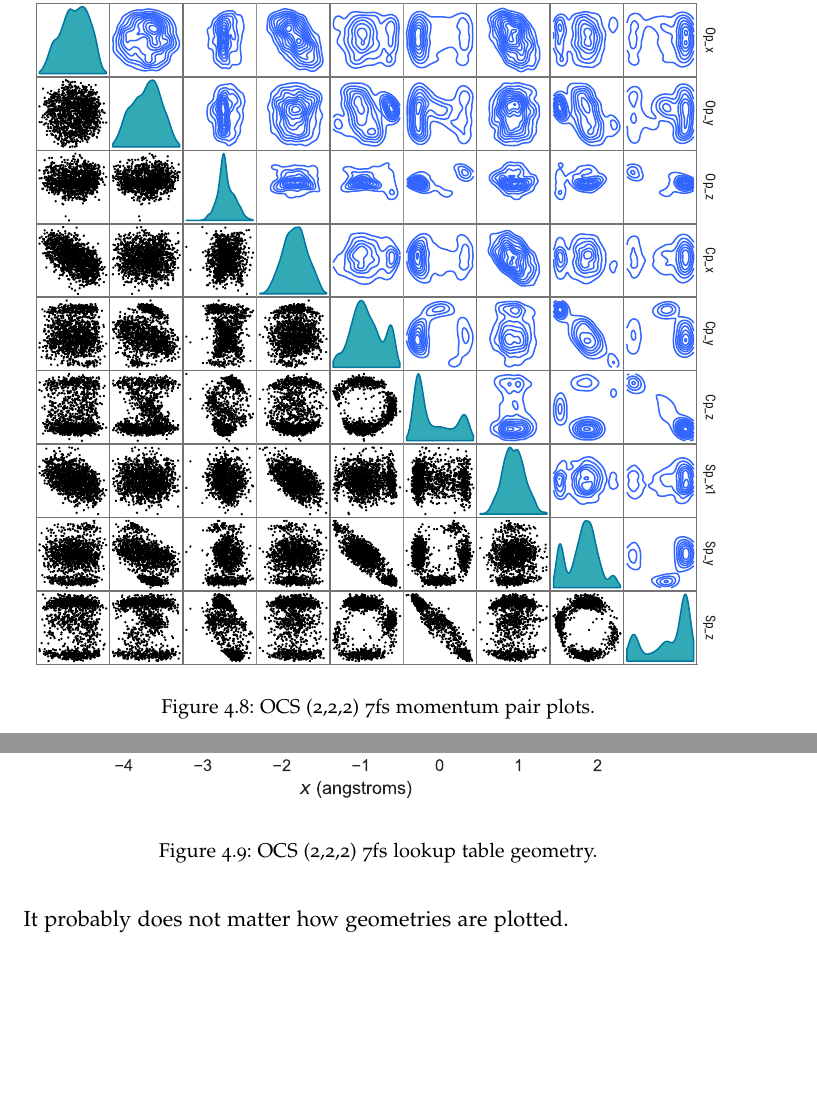
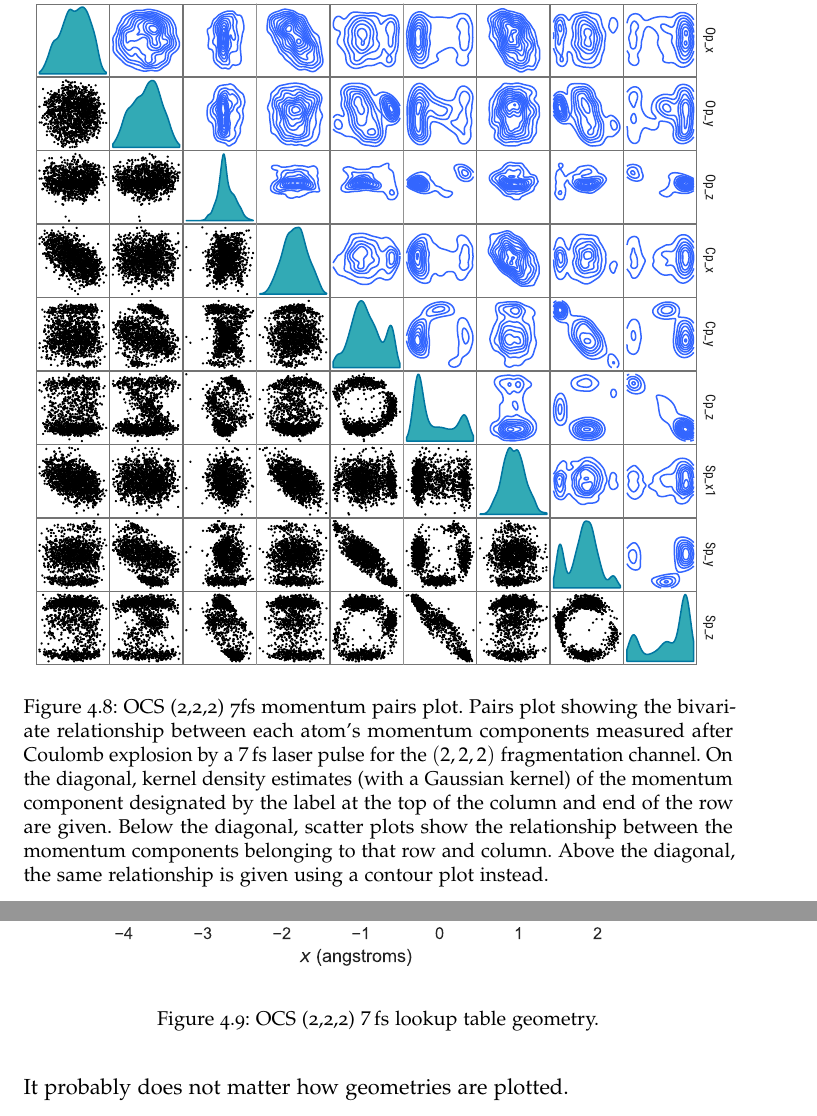
Before and after one commit to ali-ramadhan/msc-thesis, a LaTeX thesis (msc-thesis.tex, which reads Chapters/LookupTable.tex): two parts of pages 46 and 48 of 79 before the commit and two parts of pages 48 and 50 of 81 after it, joined at a grey line, cut so that both start at the same text, the shorter picture padded with empty space. Compiled offline with pdfLaTeX.

Commit message:
Momentum distribution figure captions.

```diff
--- a/Chapters/LookupTable.tex
+++ b/Chapters/LookupTable.tex
@@ -104,4 +104,3 @@ It should be noted that the Nelder-Mead algorithm, especially in our case, is qu
 \begin{figure}
   \centering
   \includegraphics[width=\textwidth]{Plots/OCS2227fsMomentum}
-  \caption[OCS (2,2,2) 7fs momentum.]
@@ -114,8 +115,8 @@ It should be noted that the Nelder-Mead algorithm, especially in our case, is qu
 \begin{figure}
   \centering
   \includegraphics[width=\textwidth]{Plots/OCS2227fsMomentumPairPlots}
-  \caption[OCS (2,2,2) 7fs momentum pair plots.]
-  {OCS (2,2,2) 7fs momentum pair plots.}
+  \caption[OCS (2,2,2) 7fs momentum pairs plot.]
+  {OCS (2,2,2) 7fs momentum pairs plot. Pairs plot showing the bivariate relationship between each atom's momentum components measured after Coulomb explosion by a \SI{7}{\fs} laser pulse for the $(2,2,2)$ fragmentation channel. On the diagonal, kernel density estimates (with a Gaussian kernel) of the momentum component designated by the label at the top of the column and end of the row are given. Below the diagonal, scatter plots show the relationship between the momentum components belonging to that row and column. Above the diagonal, the same relationship is given using a contour plot instead.}
   \label{fig:OCS2227fsMomentumPairPlots}
 \end{figure}
 \clearpage
@@ -137,8 +138,8 @@ It is important that we do not simulate geometries that are already contained in
 \begin{figure}
   \centering
   \includegraphics[width=\textwidth]{Plots/OCS2227fsLTGeometry}
-  \caption[OCS (2,2,2) 7fs lookup table geometry.]
-  {OCS (2,2,2) 7fs lookup table geometry.}
+  \caption[OCS (2,2,2) \SI{7}{\fs} lookup table geometry.]
+  {OCS (2,2,2) \SI{7}{\fs} lookup table geometry.}
   \label{fig:OCS2227fsLTGeometry}
 \end{figure}
 
```
Also changed, not shown: Chapters/LookupTable.tex (4 more changed lines).
